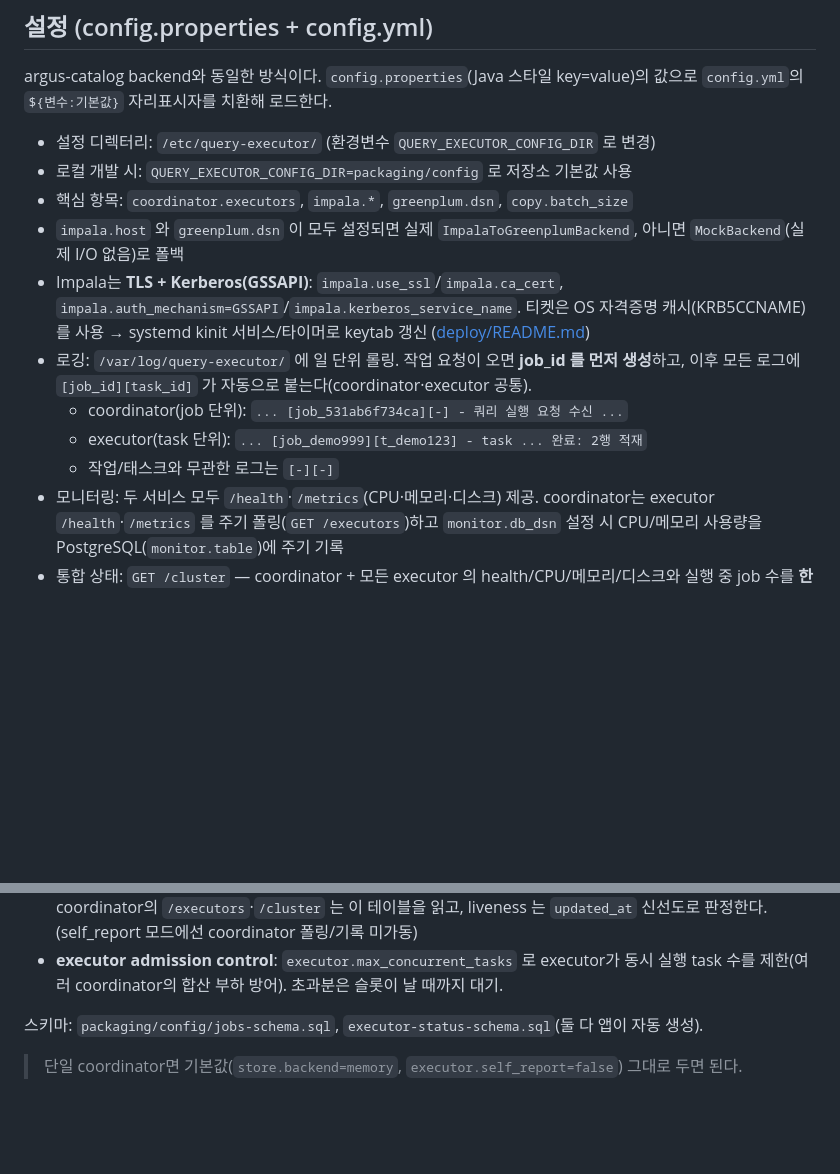
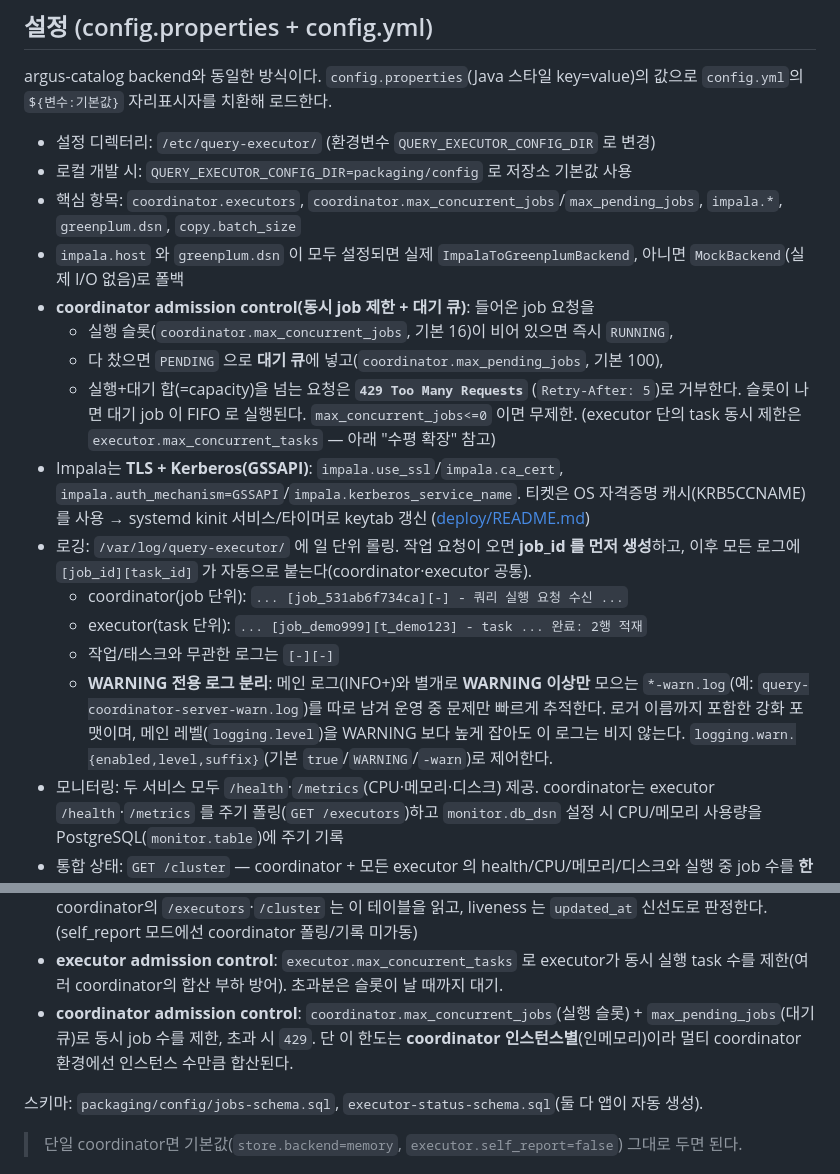
Before and after one commit to DataDynamics/distributed-query-executor, a Markdown page: README.md, 2 parts joined by grey strips. GitHub-like rendering; blank space fills up the shorter version.

Commit message:
README: max_pending_jobs(coordinator admission control) + WARNING 전용 로그 설명 추가
- 설정 섹션: 동시 job 제한(max_concurrent_jobs) + 대기 큐(max_pending_jobs) → 429 동작
- 로깅 섹션: *-warn.log(WARNING+ 전용, 강화 포맷) 분리 설명
- 멀티 coordinator 섹션: coordinator admission 은 인스턴스별 한도임을 명시

```diff
--- a/README.md
+++ b/README.md
@@ -116,9 +116,16 @@ argus-catalog backend와 동일한 방식이다. `config.properties`(Java 스타
 
 - 설정 디렉터리: `/etc/query-executor/` (환경변수 `QUERY_EXECUTOR_CONFIG_DIR` 로 변경)
 - 로컬 개발 시: `QUERY_EXECUTOR_CONFIG_DIR=packaging/config` 로 저장소 기본값 사용
-- 핵심 항목: `coordinator.executors`, `impala.*`, `greenplum.dsn`, `copy.batch_size`
+- 핵심 항목: `coordinator.executors`, `coordinator.max_concurrent_jobs`/`max_pending_jobs`,
+  `impala.*`, `greenplum.dsn`, `copy.batch_size`
 - `impala.host` 와 `greenplum.dsn` 이 모두 설정되면 실제 `ImpalaToGreenplumBackend`,
   아니면 `MockBackend`(실제 I/O 없음)로 폴백
+- **coordinator admission control(동시 job 제한 + 대기 큐)**: 들어온 job 요청을
+  - 실행 슬롯(`coordinator.max_concurrent_jobs`, 기본 16)이 비어 있으면 즉시 `RUNNING`,
+  - 다 찼으면 `PENDING` 으로 **대기 큐**에 넣고(`coordinator.max_pending_jobs`, 기본 100),
+  - 실행+대기 합(=capacity)을 넘는 요청은 **`429 Too Many Requests`** (`Retry-After: 5`)로 거부한다.
+  슬롯이 나면 대기 job 이 FIFO 로 실행된다. `max_concurrent_jobs<=0` 이면 무제한.
+  (executor 단의 task 동시 제한은 `executor.max_concurrent_tasks` — 아래 "수평 확장" 참고)
 - Impala는 **TLS + Kerberos(GSSAPI)**: `impala.use_ssl`/`impala.ca_cert`,
   `impala.auth_mechanism=GSSAPI`/`impala.kerberos_service_name`. 티켓은 OS 자격증명
   캐시(KRB5CCNAME)를 사용 → systemd kinit 서비스/타이머로 keytab 갱신 ([deploy/README.md](deploy/README.md))
@@ -127,6 +134,11 @@ argus-catalog backend와 동일한 방식이다. `config.properties`(Java 스타
   - coordinator(job 단위): `... [job_531ab6f734ca][-] - 쿼리 실행 요청 수신 ...`
   - executor(task 단위): `... [job_demo999][t_demo123] - task ... 완료: 2행 적재`
   - 작업/태스크와 무관한 로그는 `[-][-]`
+  - **WARNING 전용 로그 분리**: 메인 로그(INFO+)와 별개로 **WARNING 이상만** 모으는
+    `*-warn.log`(예: `query-coordinator-server-warn.log`)를 따로 남겨 운영 중 문제만 빠르게
+    추적한다. 로거 이름까지 포함한 강화 포맷이며, 메인 레벨(`logging.level`)을 WARNING 보다
+    높게 잡아도 이 로그는 비지 않는다. `logging.warn.{enabled,level,suffix}`(기본
+    `true`/`WARNING`/`-warn`)로 제어한다.
 - 모니터링: 두 서비스 모두 `/health`·`/metrics`(CPU·메모리·디스크) 제공. coordinator는
   executor `/health`·`/metrics` 를 주기 폴링(`GET /executors`)하고 `monitor.db_dsn`
   설정 시 CPU/메모리 사용량을 PostgreSQL(`monitor.table`)에 주기 기록
@@ -330,6 +342,9 @@ coordinator.id=coord-1     # 인스턴스마다 다르게(미지정 시 host:por
   `updated_at` 신선도로 판정한다. (self_report 모드에선 coordinator 폴링/기록 미가동)
 - **executor admission control**: `executor.max_concurrent_tasks` 로 executor가 동시 실행
   task 수를 제한(여러 coordinator의 합산 부하 방어). 초과분은 슬롯이 날 때까지 대기.
+- **coordinator admission control**: `coordinator.max_concurrent_jobs`(실행 슬롯) +
+  `max_pending_jobs`(대기 큐)로 동시 job 수를 제한, 초과 시 `429`. 단 이 한도는 **coordinator
+  인스턴스별**(인메모리)이라 멀티 coordinator 환경에선 인스턴스 수만큼 합산된다.
 
 스키마: `packaging/config/jobs-schema.sql`, `executor-status-schema.sql`(둘 다 앱이 자동 생성).
 
```
